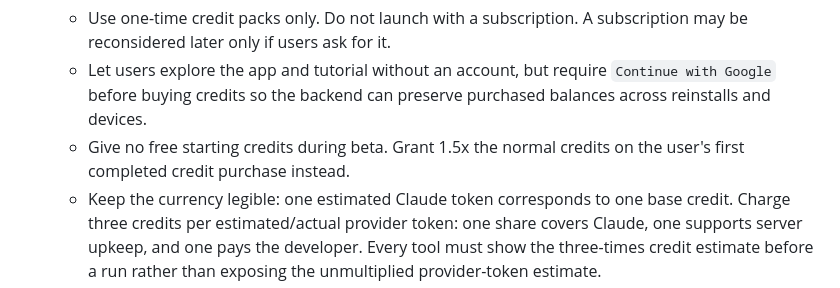
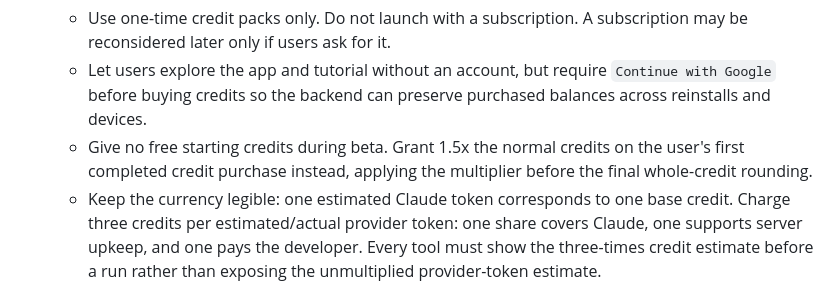
Before and after one commit to towersystemofficial/tower-lens, a Markdown page: docs/project/ROADMAP.md, the part around the change. Drawn GitHub-style.

Commit message:
Clarify first-purchase rounding

```diff
--- a/docs/project/ROADMAP.md
+++ b/docs/project/ROADMAP.md
@@ -306,7 +306,7 @@ channel. TXT and Markdown imports are decoded locally in Dart.
    **Approved beta billing model:**
    - Use one-time credit packs only. Do not launch with a subscription. A subscription may be reconsidered later only if users ask for it.
    - Let users explore the app and tutorial without an account, but require `Continue with Google` before buying credits so the backend can preserve purchased balances across reinstalls and devices.
-   - Give no free starting credits during beta. Grant 1.5x the normal credits on the user's first completed credit purchase instead.
+   - Give no free starting credits during beta. Grant 1.5x the normal credits on the user's first completed credit purchase instead, applying the multiplier before the final whole-credit rounding.
    - Keep the currency legible: one estimated Claude token corresponds to one base credit. Charge three credits per estimated/actual provider token: one share covers Claude, one supports server upkeep, and one pays the developer. Every tool must show the three-times credit estimate before a run rather than exposing the unmultiplied provider-token estimate.
    - Launch with whole-dollar purchase options of $1, $2, $5, $10, and $20, plus a custom whole-dollar amount. Do not use `.99` prices. Implement Custom through Google Play's supported multi-quantity purchase flow for the $1 consumable product, and grant credits only from the quantity verified by the backend.
    - Derive credits from Sonnet's standard post-introductory output-token ceiling and gross prices up for Google Play's 15% service fee: `normal credits = floor(purchase dollars x 0.85 / $15 x 1,000,000)`. This yields 56,666 base credits per $1 after rounding down, with every larger preset and custom amount calculated from the same formula. Do not subtract Google's fee from the Claude/server/developer shares after purchase; it is already covered by the gross purchase price.
```
